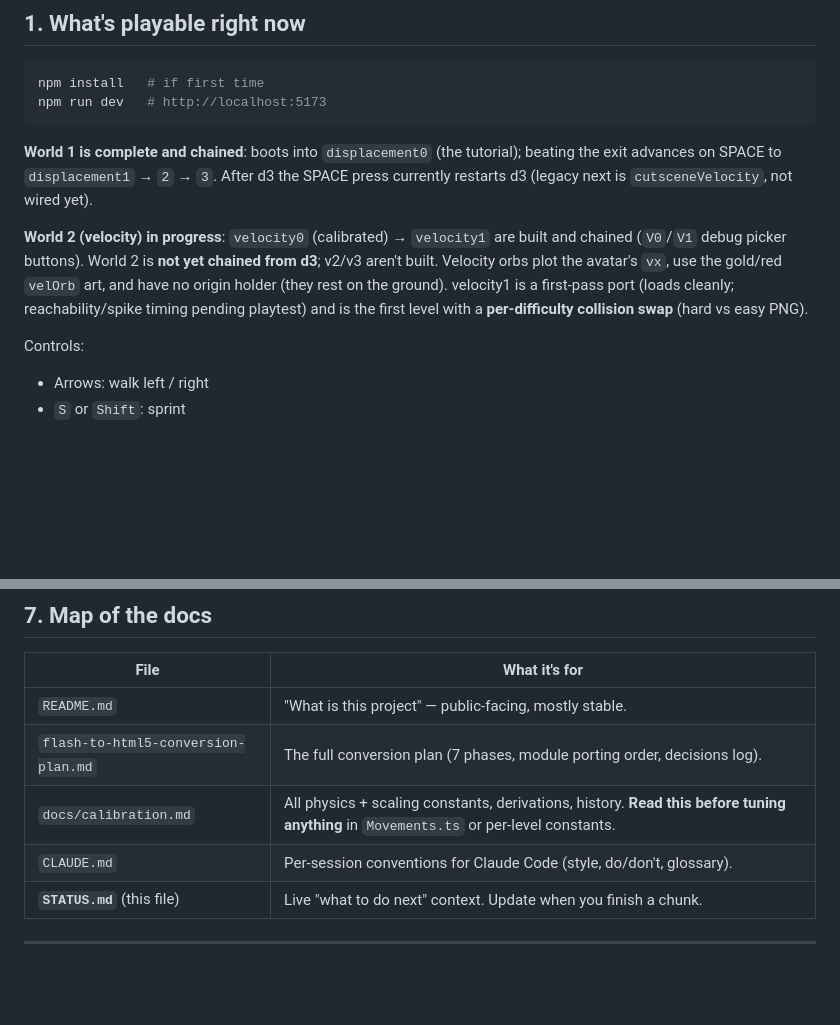
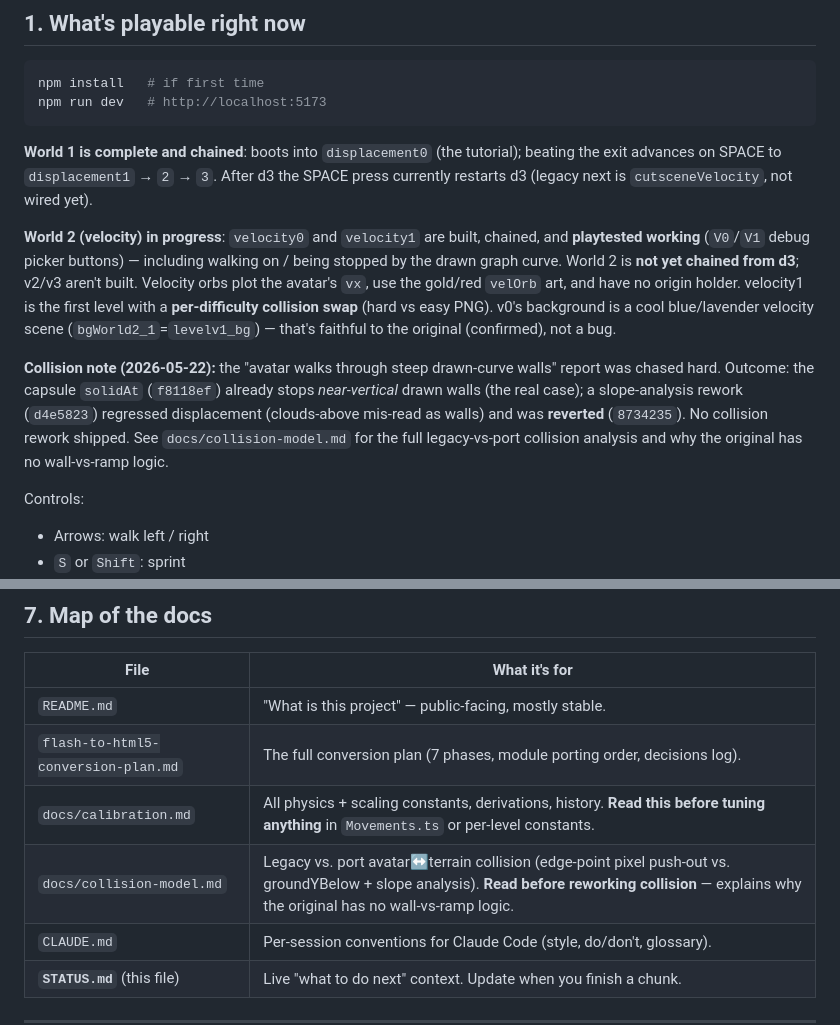
Before and after one commit to klopfer/waker, a Markdown page: STATUS.md, 2 parts joined by grey strips. Drawn GitHub-style; blank space fills up the shorter version.

```diff
--- a/STATUS.md
+++ b/STATUS.md
@@ -23,13 +23,24 @@ tutorial); beating the exit advances on SPACE to `displacement1` → `2`
 → `3`. After d3 the SPACE press currently restarts d3 (legacy next is
 `cutsceneVelocity`, not wired yet).
 
-**World 2 (velocity) in progress**: `velocity0` (calibrated) →
-`velocity1` are built and chained (`V0`/`V1` debug picker buttons).
-World 2 is **not yet chained from d3**; v2/v3 aren't built. Velocity
-orbs plot the avatar's `vx`, use the gold/red `velOrb` art, and have no
-origin holder (they rest on the ground). velocity1 is a first-pass port
-(loads cleanly; reachability/spike timing pending playtest) and is the
-first level with a **per-difficulty collision swap** (hard vs easy PNG).
+**World 2 (velocity) in progress**: `velocity0` and `velocity1` are
+built, chained, and **playtested working** (`V0`/`V1` debug picker
+buttons) — including walking on / being stopped by the drawn graph
+curve. World 2 is **not yet chained from d3**; v2/v3 aren't built.
+Velocity orbs plot the avatar's `vx`, use the gold/red `velOrb` art, and
+have no origin holder. velocity1 is the first level with a
+**per-difficulty collision swap** (hard vs easy PNG). v0's background is
+a cool blue/lavender velocity scene (`bgWorld2_1`=`levelv1_bg`) — that's
+faithful to the original (confirmed), not a bug.
+
+**Collision note (2026-05-22):** the "avatar walks through steep
+drawn-curve walls" report was chased hard. Outcome: the capsule
+`solidAt` (`f8118ef`) already stops *near-vertical* drawn walls (the real
+case); a slope-analysis rework (`d4e5823`) regressed displacement
+(clouds-above mis-read as walls) and was **reverted** (`8734235`). No
+collision rework shipped. See `docs/collision-model.md` for the full
+legacy-vs-port collision analysis and why the original has no
+wall-vs-ramp logic.
 
 Controls:
 
@@ -343,6 +354,7 @@ Stuff to think about before the relevant phase, not now:
 | `README.md` | "What is this project" — public-facing, mostly stable. |
 | `flash-to-html5-conversion-plan.md` | The full conversion plan (7 phases, module porting order, decisions log). |
 | `docs/calibration.md` | All physics + scaling constants, derivations, history. **Read this before tuning anything** in `Movements.ts` or per-level constants. |
+| `docs/collision-model.md` | Legacy vs. port avatar↔terrain collision (edge-point pixel push-out vs. groundYBelow + slope analysis). **Read before reworking collision** — explains why the original has no wall-vs-ramp logic. |
 | `CLAUDE.md` | Per-session conventions for Claude Code (style, do/don't, glossary). |
 | **`STATUS.md`** (this file) | Live "what to do next" context. Update when you finish a chunk. |
 
```
Also changed, not shown: other parts of STATUS.md (+1 -1 lines), docs/collision-model.md (added, +244 -0 lines).
